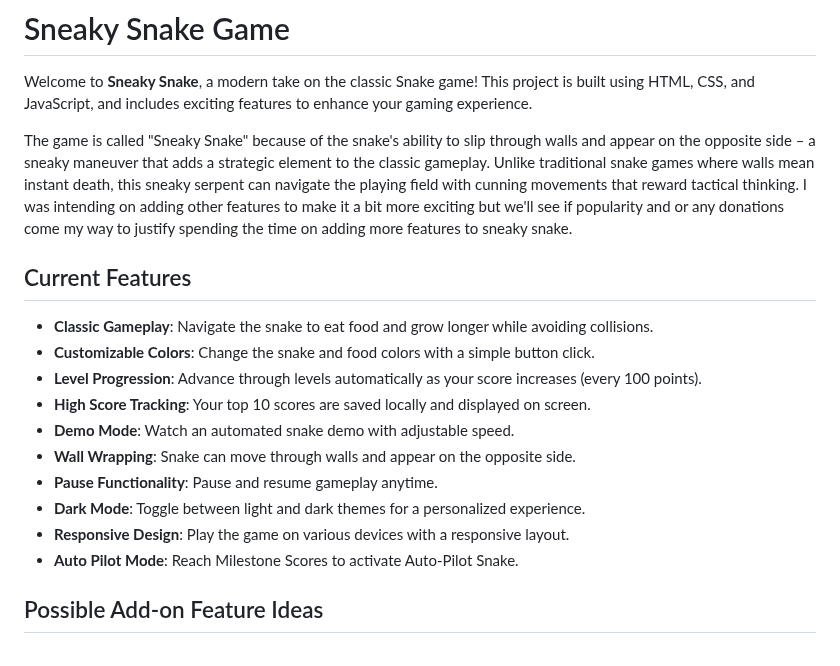
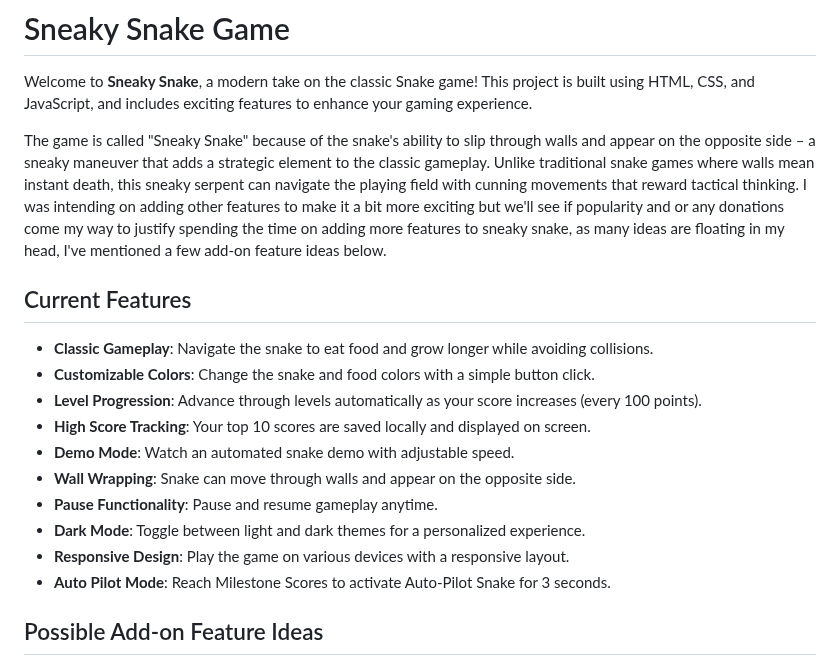
Before and after one commit to CTechDigitalpt/sneaky-snake-game, a Markdown page: README.md, the part around the change. GitHub-like rendering.

```diff
--- a/README.md
+++ b/README.md
@@ -2,7 +2,7 @@
 
 Welcome to **Sneaky Snake**, a modern take on the classic Snake game! This project is built using HTML, CSS, and JavaScript, and includes exciting features to enhance your gaming experience.
 
-The game is called "Sneaky Snake" because of the snake's ability to slip through walls and appear on the opposite side – a sneaky maneuver that adds a strategic element to the classic gameplay. Unlike traditional snake games where walls mean instant death, this sneaky serpent can navigate the playing field with cunning movements that reward tactical thinking. I was intending on adding other features to make it a bit more exciting but we'll see if popularity and or any donations come my way to justify spending the time on adding more features to sneaky snake.
+The game is called "Sneaky Snake" because of the snake's ability to slip through walls and appear on the opposite side – a sneaky maneuver that adds a strategic element to the classic gameplay. Unlike traditional snake games where walls mean instant death, this sneaky serpent can navigate the playing field with cunning movements that reward tactical thinking. I was intending on adding other features to make it a bit more exciting but we'll see if popularity and or any donations come my way to justify spending the time on adding more features to sneaky snake, as many ideas are floating in my head, I've mentioned a few add-on feature ideas below.
 
 ## Current Features
 
@@ -15,7 +15,7 @@ The game is called "Sneaky Snake" because of the snake's ability to slip through
 - **Pause Functionality**: Pause and resume gameplay anytime.
 - **Dark Mode**: Toggle between light and dark themes for a personalized experience.
 - **Responsive Design**: Play the game on various devices with a responsive layout.
-- **Auto Pilot Mode**: Reach Milestone Scores to activate Auto-Pilot Snake.
+- **Auto Pilot Mode**: Reach Milestone Scores to activate Auto-Pilot Snake for 3 seconds.
 
 ## Possible Add-on Feature Ideas
 
```
